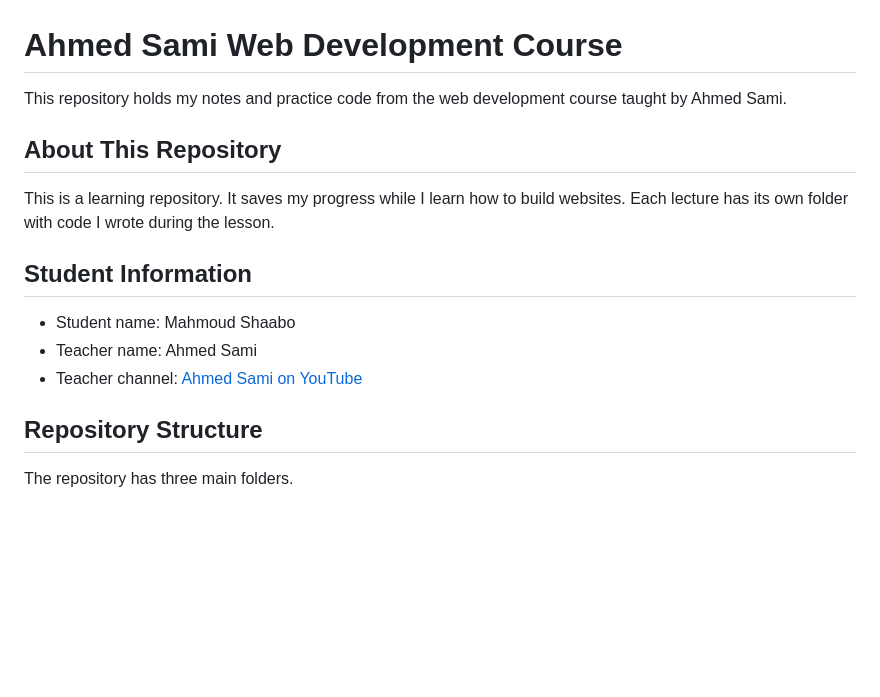
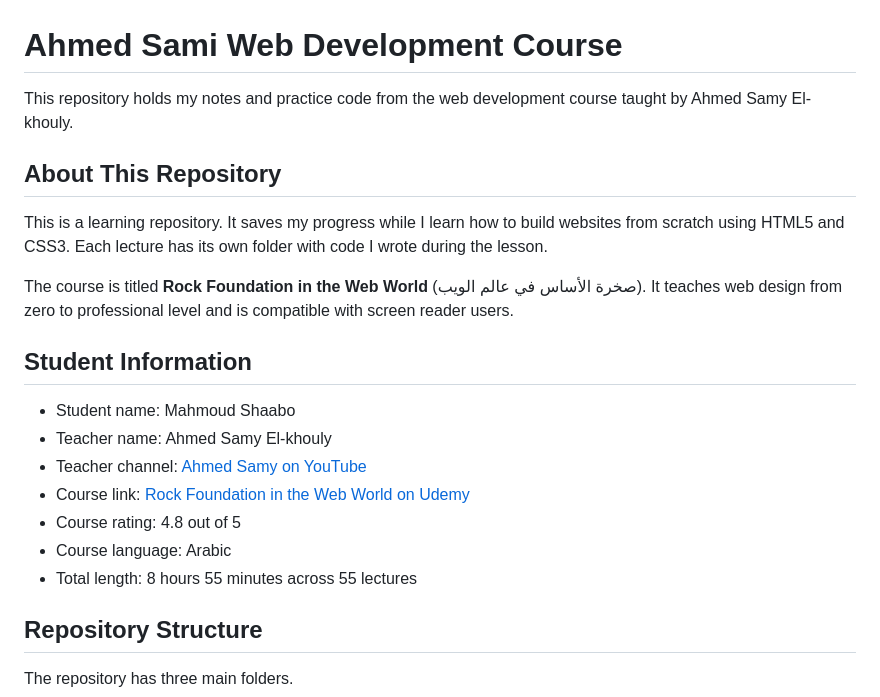
Before and after one commit to mahmoudshaabo1984/ahmed-sami-web-course, a Markdown page: README.md, the part around one of its changes. GitHub-like rendering; blank space fills up the shorter version.

```diff
--- a/README.md
+++ b/README.md
@@ -1,16 +1,22 @@
 # Ahmed Sami Web Development Course
 
-This repository holds my notes and practice code from the web development course taught by Ahmed Sami.
+This repository holds my notes and practice code from the web development course taught by Ahmed Samy El-khouly.
 
 ## About This Repository
 
-This is a learning repository. It saves my progress while I learn how to build websites. Each lecture has its own folder with code I wrote during the lesson.
+This is a learning repository. It saves my progress while I learn how to build websites from scratch using HTML5 and CSS3. Each lecture has its own folder with code I wrote during the lesson.
+
+The course is titled **Rock Foundation in the Web World** (صخرة الأساس في عالم الويب). It teaches web design from zero to professional level and is compatible with screen reader users.
 
 ## Student Information
 
 - Student name: Mahmoud Shaabo
-- Teacher name: Ahmed Sami
-- Teacher channel: [Ahmed Sami on YouTube](https://www.youtube.com/@ahmedsami31)
+- Teacher name: Ahmed Samy El-khouly
+- Teacher channel: [Ahmed Samy on YouTube](https://www.youtube.com/@ahmedthebest)
+- Course link: [Rock Foundation in the Web World on Udemy](https://www.udemy.com/course/rockforweb/)
+- Course rating: 4.8 out of 5
+- Course language: Arabic
+- Total length: 8 hours 55 minutes across 55 lectures
 
 ## Repository Structure
 
```
Also changed, not shown: other parts of README.md (+47 -35 lines).
